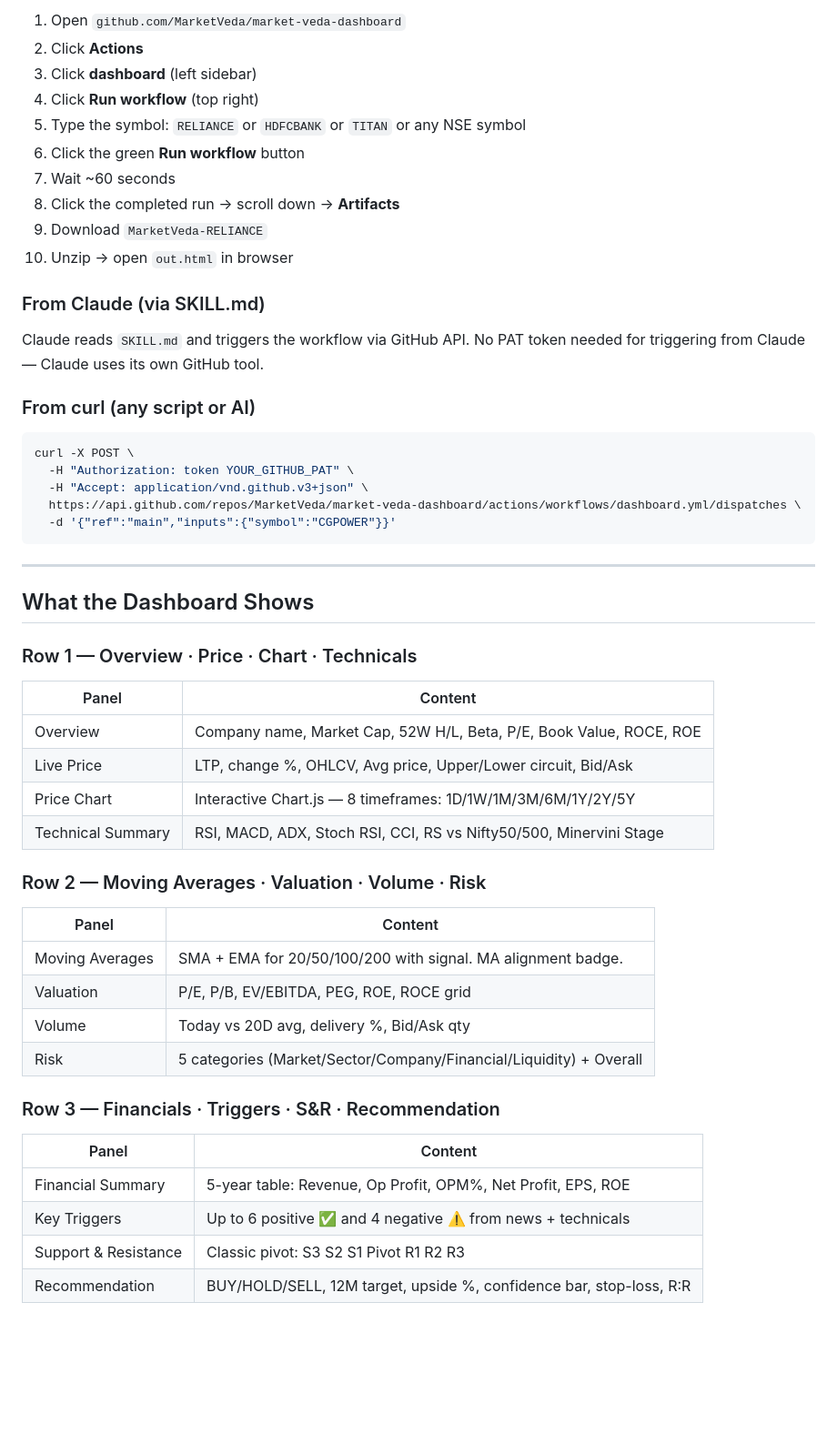
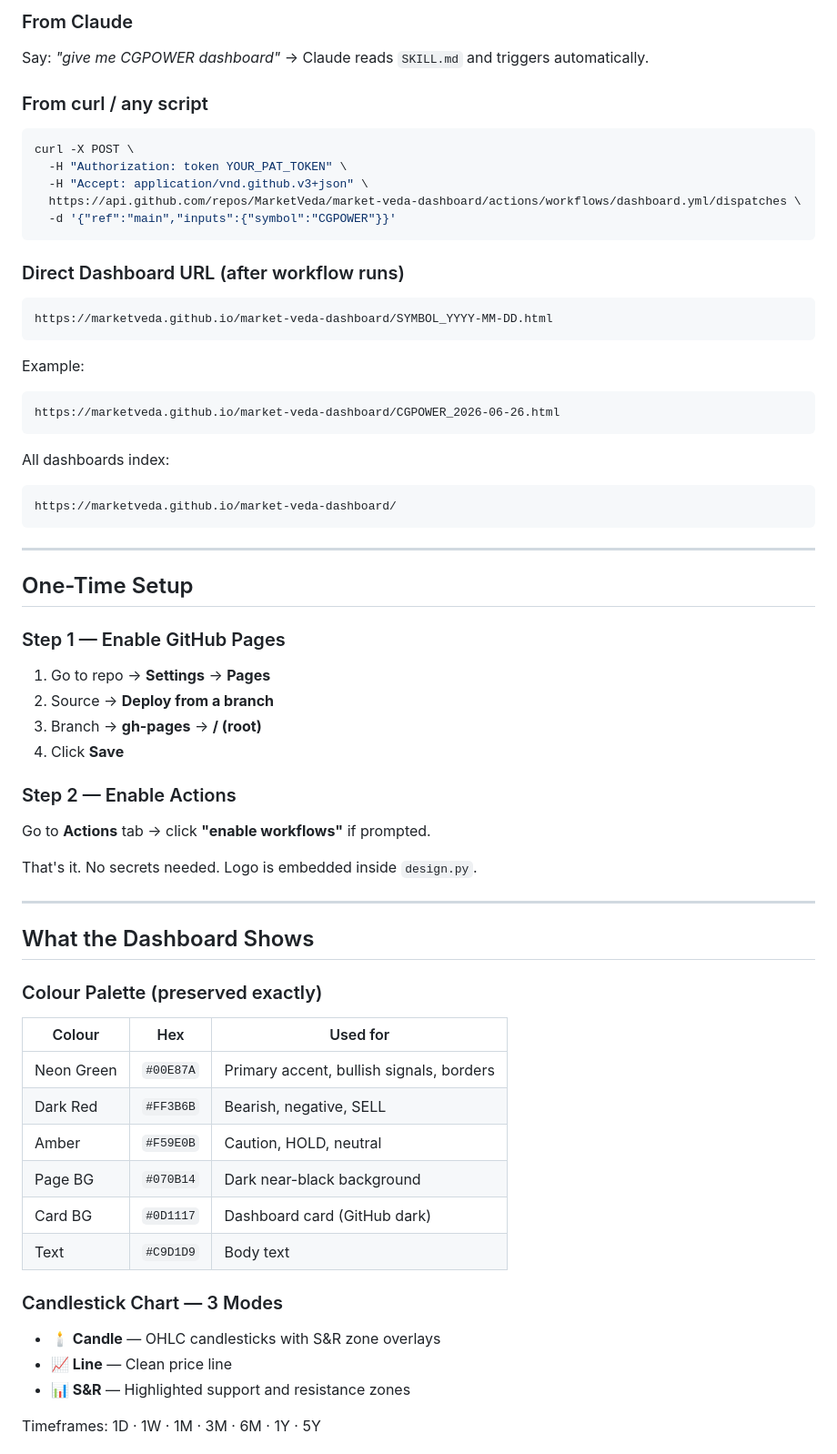
Before and after one commit to MarketVeda/market-veda-dashboard, a Markdown page: README.md, the part around one of its changes. Shown at 91% size. GitHub-like rendering; blank space fills up the shorter version.

````diff
--- a/README.md
+++ b/README.md
@@ -89,54 +46,63 @@ Go to repo → **Actions** tab → click **"I understand my workflows, enable th
 
-1. Open `github.com/MarketVeda/market-veda-dashboard`
-2. Click **Actions**
-3. Click **dashboard** (left sidebar)
-4. Click **Run workflow** (top right)
-5. Type the symbol: `RELIANCE` or `HDFCBANK` or `TITAN` or any NSE symbol
-6. Click the green **Run workflow** button
-7. Wait ~60 seconds
-8. Click the completed run → scroll down → **Artifacts**
-9. Download `MarketVeda-RELIANCE`
-10. Unzip → open `out.html` in browser
+### From Claude
+Say: *"give me CGPOWER dashboard"* → Claude reads `SKILL.md` and triggers automatically.
 
-### From Claude (via SKILL.md)
-
-Claude reads `SKILL.md` and triggers the workflow via GitHub API. No PAT token needed for triggering from Claude — Claude uses its own GitHub tool.
-
-### From curl (any script or AI)
-
+### From curl / any script
 ```bash
 curl -X POST \
-  -H "Authorization: token YOUR_GITHUB_PAT" \
+  -H "Authorization: token YOUR_PAT_TOKEN" \
   -H "Accept: application/vnd.github.v3+json" \
   https://api.github.com/repos/MarketVeda/market-veda-dashboard/actions/workflows/dashboard.yml/dispatches \
   -d '{"ref":"main","inputs":{"symbol":"CGPOWER"}}'
 ```
 
+### Direct Dashboard URL (after workflow runs)
+```
+https://marketveda.github.io/market-veda-dashboard/SYMBOL_YYYY-MM-DD.html
+```
+Example:
+```
+https://marketveda.github.io/market-veda-dashboard/CGPOWER_2026-06-26.html
+```
+
+All dashboards index:
+```
+https://marketveda.github.io/market-veda-dashboard/
+```
+
+---
+
+## One-Time Setup
+
+### Step 1 — Enable GitHub Pages
+1. Go to repo → **Settings** → **Pages**
+2. Source → **Deploy from a branch**
+3. Branch → **gh-pages** → **/ (root)**
+4. Click **Save**
+
+### Step 2 — Enable Actions
+Go to **Actions** tab → click **"enable workflows"** if prompted.
+
+That's it. No secrets needed. Logo is embedded inside `design.py`.
+
 ---
 
 ## What the Dashboard Shows
 
-### Row 1 — Overview · Price · Chart · Technicals
-| Panel | Content |
-|---|---|
-| Overview | Company name, Market Cap, 52W H/L, Beta, P/E, Book Value, ROCE, ROE |
-| Live Price | LTP, change %, OHLCV, Avg price, Upper/Lower circuit, Bid/Ask |
-| Price Chart | Interactive Chart.js — 8 timeframes: 1D/1W/1M/3M/6M/1Y/2Y/5Y |
-| Technical Summary | RSI, MACD, ADX, Stoch RSI, CCI, RS vs Nifty50/500, Minervini Stage |
+### Colour Palette (preserved exactly)
+| Colour | Hex | Used for |
+|---|---|---|
+| Neon Green | `#00E87A` | Primary accent, bullish signals, borders |
+| Dark Red | `#FF3B6B` | Bearish, negative, SELL |
+| Amber | `#F59E0B` | Caution, HOLD, neutral |
+| Page BG | `#070B14` | Dark near-black background |
+| Card BG | `#0D1117` | Dashboard card (GitHub dark) |
+| Text | `#C9D1D9` | Body text |
 
-### Row 2 — Moving Averages · Valuation · Volume · Risk
-| Panel | Content |
-|---|---|
-| Moving Averages | SMA + EMA for 20/50/100/200 with signal. MA alignment badge. |
-| Valuation | P/E, P/B, EV/EBITDA, PEG, ROE, ROCE grid |
-| Volume | Today vs 20D avg, delivery %, Bid/Ask qty |
-| Risk | 5 categories (Market/Sector/Company/Financial/Liquidity) + Overall |
+### Candlestick Chart — 3 Modes
+- **🕯 Candle** — OHLC candlesticks with S&R zone overlays
+- **📈 Line** — Clean price line
+- **📊 S&R** — Highlighted support and resistance zones
 
-### Row 3 — Financials · Triggers · S&R · Recommendation
-| Panel | Content |
-|---|---|
-| Financial Summary | 5-year table: Revenue, Op Profit, OPM%, Net Profit, EPS, ROE |
-| Key Triggers | Up to 6 positive ✅ and 4 negative ⚠️ from news + technicals |
-| Support & Resistance | Classic pivot: S3 S2 S1 Pivot R1 R2 R3 |
-| Recommendation | BUY/HOLD/SELL, 12M target, upside %, confidence bar, stop-loss, R:R |
+Timeframes: 1D · 1W · 1M · 3M · 6M · 1Y · 5Y
 
````
Also changed, not shown: other parts of README.md (+167 -119 lines).
